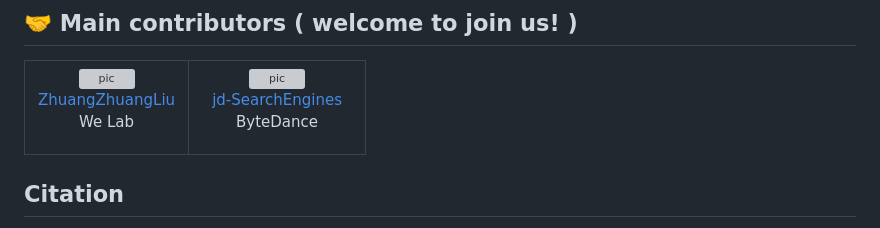
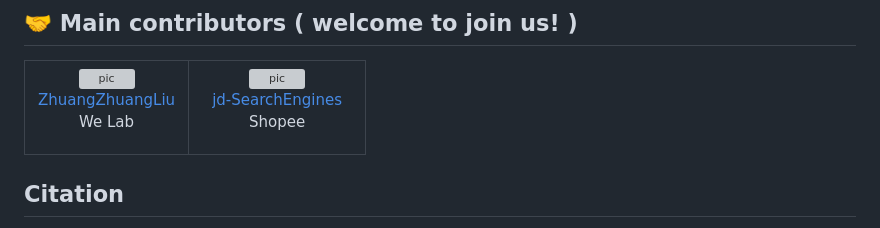
Before and after one commit to Zhuang-Zhuang-Liu/MiningBench, a Markdown page: README.md, the part around the change. GitHub-like rendering; grey boxes are pictures that could not be loaded.

```diff
--- a/README.md
+++ b/README.md
@@ -269,7 +269,7 @@ The current generator/build pipeline creates the 200-task anonymous benchmark by
       <td width="150">
         <a href="https://github.com/jd-SearchEngines"><img width="70" height="70" src="https://github.com/jd-SearchEngines.png?s=40" alt="pic"></a><br>
         <a href="https://github.com/jd-SearchEngines">jd-SearchEngines</a>
-        <p> ByteDance </p>
+        <p> Shopee </p>
       </td>
     </tr>
   </tbody>
```
